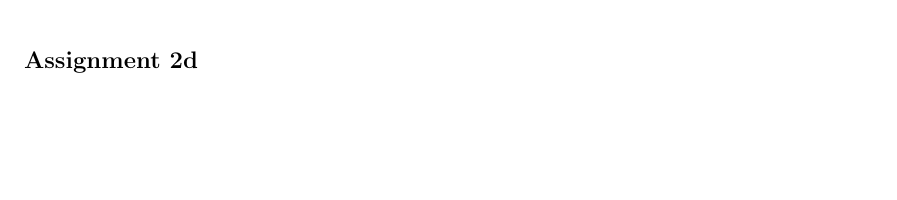
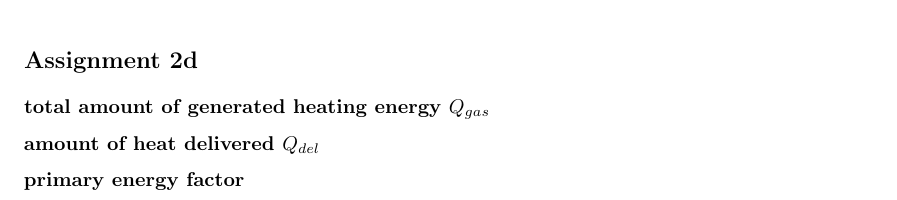
Before and after one commit to Horn2BWild/NTNU2014, a LaTeX problem sheet (TET4135_Energysystems/Assignments/Ass2/ass2.tex): part of page 6 of 7, cut so that both start at the same text, the shorter picture padded with empty space. Compiled offline with pdfLaTeX.

Commit message:
2d structure

```diff
--- a/TET4135_Energysystems/Assignments/Ass2/ass2.tex
+++ b/TET4135_Energysystems/Assignments/Ass2/ass2.tex
@@ -125,6 +125,15 @@
 
 	\newpage
 	\subsection*{Assignment 2d}
+		\begin{itemize}
+
+		\end{itemize}
+
+		\subsubsection*{total amount of generated heating energy $Q_{gas}$}
+
+		\subsubsection*{amount of heat delivered $Q_{del}$}
+
+		\subsubsection*{primary energy factor}
 
 	\newpage
 	\subsection*{Assignment 2e}
```
Also changed, not shown: TET4135_Energysystems/Assignments/Ass2/ass2.tex (2 more changed lines).
